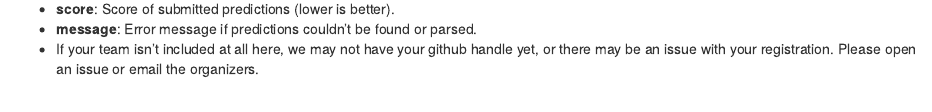
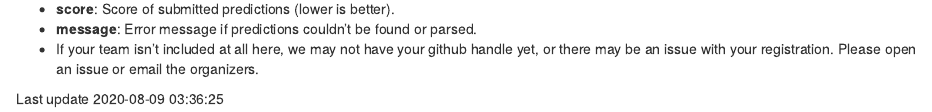
Before and after one commit to amcdavid/Hackathon, an R Markdown document (Leaderboard.Rmd): the page in a window 1100 px wide, from 250 px down. Rendered offline with R 4.5, knitr and Pandoc, with nearby package versions; some code elsewhere in the file could not run offline.

Commit message:
Add update time

```diff
--- a/Leaderboard.Rmd
+++ b/Leaderboard.Rmd
@@ -32,3 +32,5 @@ datatable(board)
   * **score**: Score of submitted predictions (lower is better).
   * **message**: Error message if predictions couldn't be found or parsed.
   * If your team isn't included at all here, we may not have your github handle yet, or there may be an issue with your registration.  Please open an issue or email the organizers.
+
+Last update `r Sys.time()`
```
